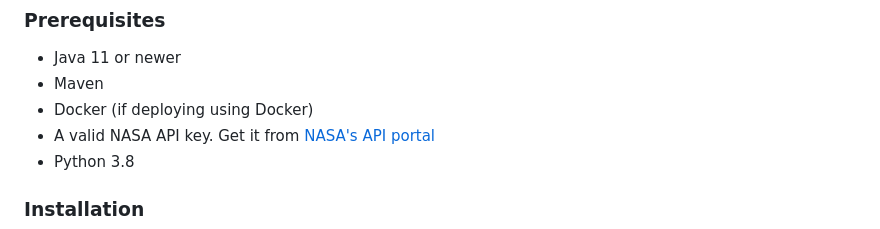
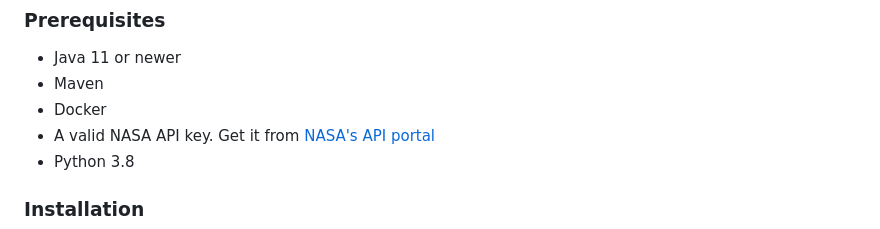
Before and after one commit to GravityDarkLab/NASA-NeoWs-API-Data-Extractor, a Markdown page: README.md, the part around the change. GitHub-like rendering.

```diff
--- a/README.md
+++ b/README.md
@@ -17,7 +17,7 @@ This project interacts with NASA's NeoWs (Near Earth Object Web Service) API to
 
 - Java 11 or newer
 - Maven
-- Docker (if deploying using Docker)
+- Docker
 - A valid NASA API key. Get it from [NASA's API portal](https://api.nasa.gov/)
 - Python 3.8
 
```
